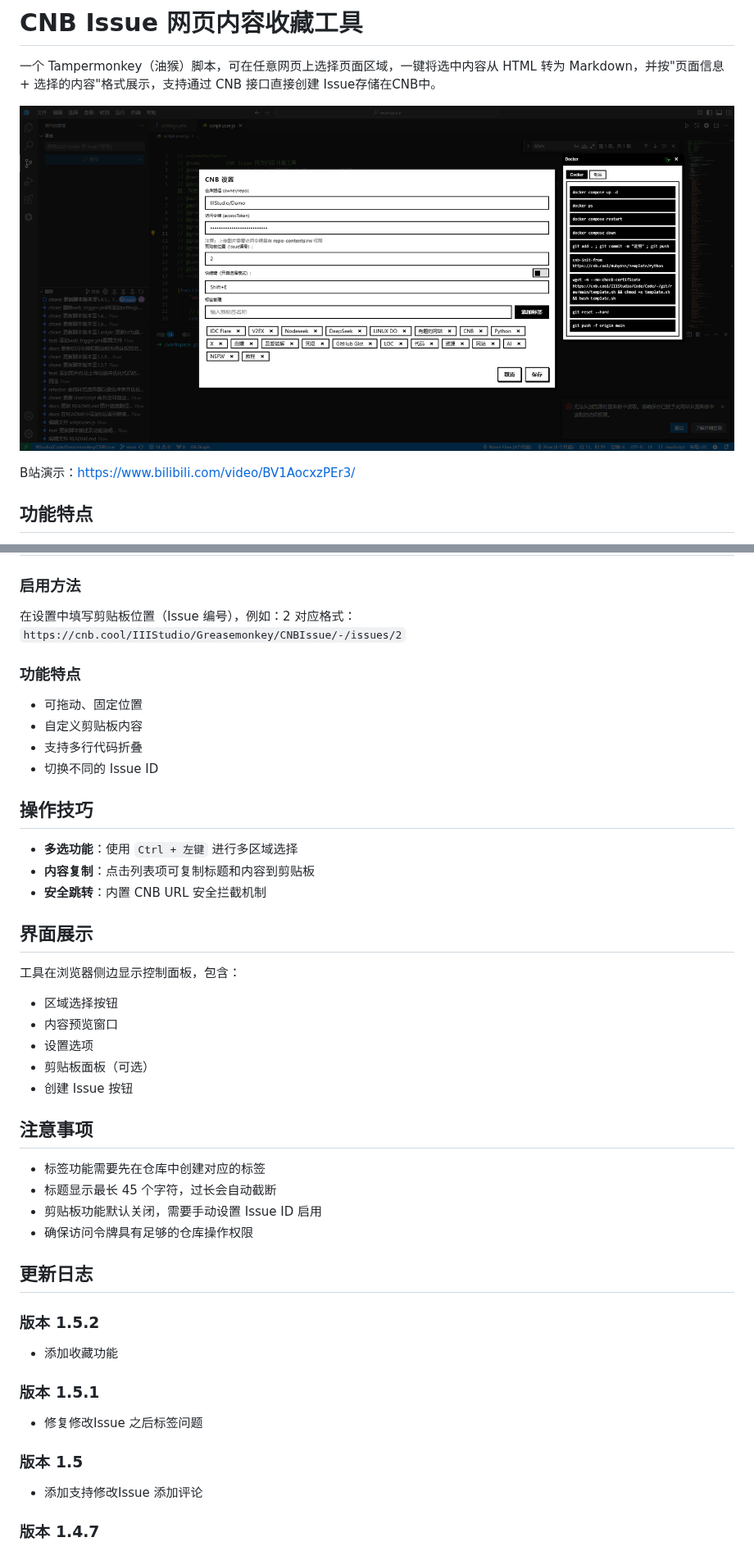
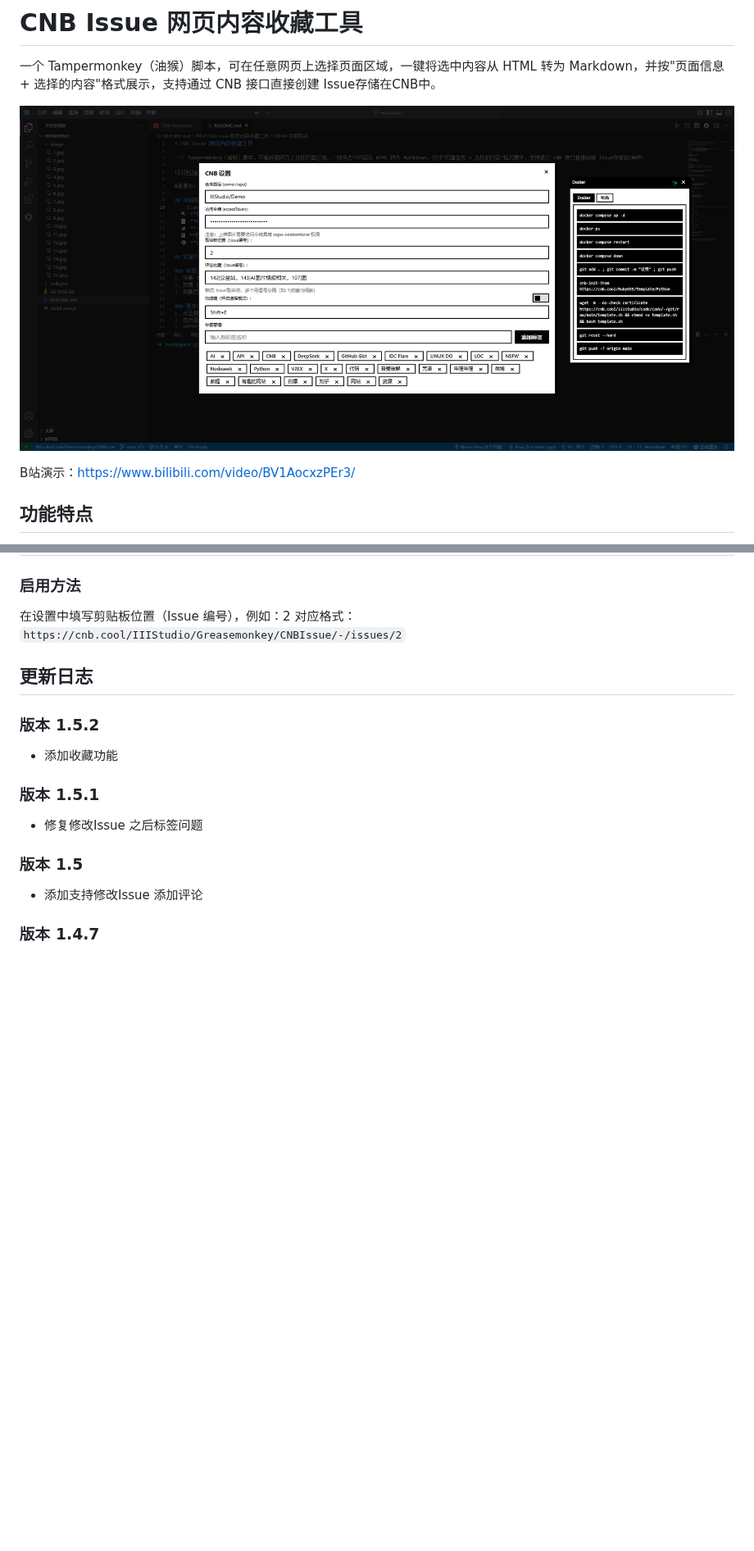
Before and after one commit to IIIStudio/CNBIssue, a Markdown page: README.md, 2 parts joined by grey strips. Shown at 82% size. Drawn GitHub-style; pictures changed too: image/18.png (added); blank space fills up the shorter version.

Commit message:
docs: 更新README中的安装说明和截图

```diff
--- a/README.md
+++ b/README.md
@@ -2,7 +2,7 @@
 
 一个 Tampermonkey（油猴）脚本，可在任意网页上选择页面区域，一键将选中内容从 HTML 转为 Markdown，并按"页面信息 + 选择的内容"格式展示，支持通过 CNB 接口直接创建 Issue存储在CNB中。
 
-![](https://raw.githubusercontent.com/IIIStudio/CNBIssue/main/image/17.png)
+![](https://raw.githubusercontent.com/IIIStudio/CNBIssue/main/image/18.png)
 
 B站演示：https://www.bilibili.com/video/BV1AocxzPEr3/
 
@@ -47,34 +47,6 @@ B站演示：https://www.bilibili.com/video/BV1AocxzPEr3/
 ### 启用方法
 在设置中填写剪贴板位置（Issue 编号），例如：2
 对应格式：`https://cnb.cool/IIIStudio/Greasemonkey/CNBIssue/-/issues/2`
-
-### 功能特点
-- 可拖动、固定位置
-- 自定义剪贴板内容
-- 支持多行代码折叠
-- 切换不同的 Issue ID
-
-## 操作技巧
-
-- **多选功能**：使用 `Ctrl + 左键` 进行多区域选择
-- **内容复制**：点击列表项可复制标题和内容到剪贴板
-- **安全跳转**：内置 CNB URL 安全拦截机制
-
-## 界面展示
-
-工具在浏览器侧边显示控制面板，包含：
-- 区域选择按钮
-- 内容预览窗口
-- 设置选项
-- 剪贴板面板（可选）
-- 创建 Issue 按钮
-
-## 注意事项
-
-- 标签功能需要先在仓库中创建对应的标签
-- 标题显示最长 45 个字符，过长会自动截断
-- 剪贴板功能默认关闭，需要手动设置 Issue ID 启用
-- 确保访问令牌具有足够的仓库操作权限
 
 ## 更新日志
 ### 版本 1.5.2
```
Also changed, not shown: other parts of README.md (+3 -9 lines).
